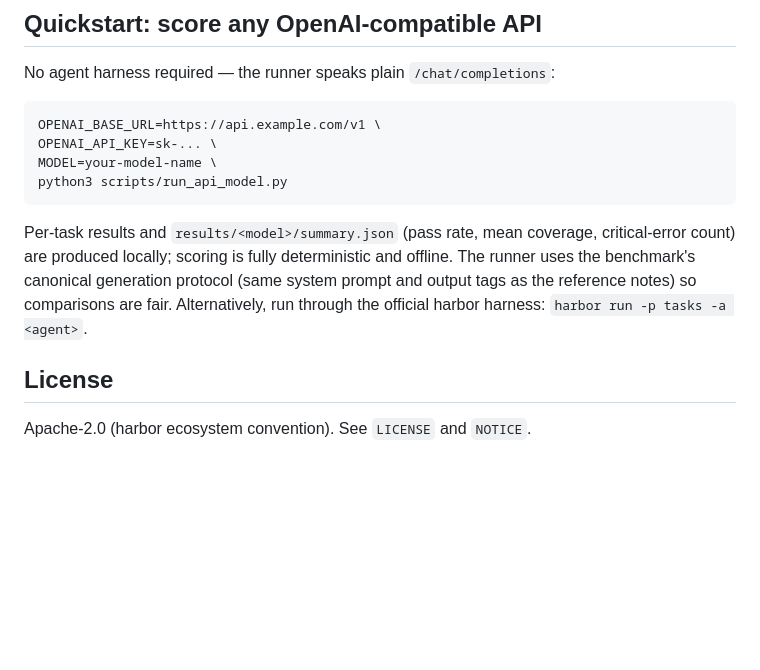
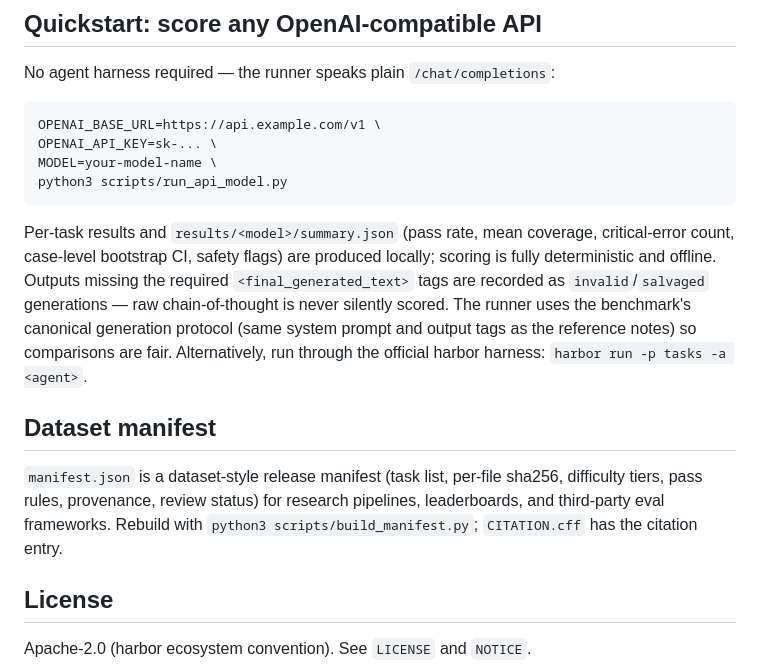
Before and after one commit to newdogwang-netizen/factbench-public, a Markdown page: README.md, the part around one of its changes. Drawn GitHub-style; blank space fills up the shorter version.

````diff
--- a/README.md
+++ b/README.md
@@ -140,10 +160,19 @@ python3 scripts/run_api_model.py
 ```
 
 Per-task results and `results/<model>/summary.json` (pass rate, mean coverage,
-critical-error count) are produced locally; scoring is fully deterministic and
-offline. The runner uses the benchmark's canonical generation protocol (same
+critical-error count, case-level bootstrap CI, safety flags) are produced locally;
+scoring is fully deterministic and offline. Outputs missing the required
+`<final_generated_text>` tags are recorded as `invalid`/`salvaged` generations —
+raw chain-of-thought is never silently scored. The runner uses the benchmark's canonical generation protocol (same
 system prompt and output tags as the reference notes) so comparisons are fair.
 Alternatively, run through the official harbor harness: `harbor run -p tasks -a <agent>`.
+
+## Dataset manifest
+
+`manifest.json` is a dataset-style release manifest (task list, per-file sha256,
+difficulty tiers, pass rules, provenance, review status) for research pipelines,
+leaderboards, and third-party eval frameworks. Rebuild with
+`python3 scripts/build_manifest.py`; `CITATION.cff` has the citation entry.
 
 ## License
 
````
Also changed, not shown: other parts of README.md (+27 -7 lines).
